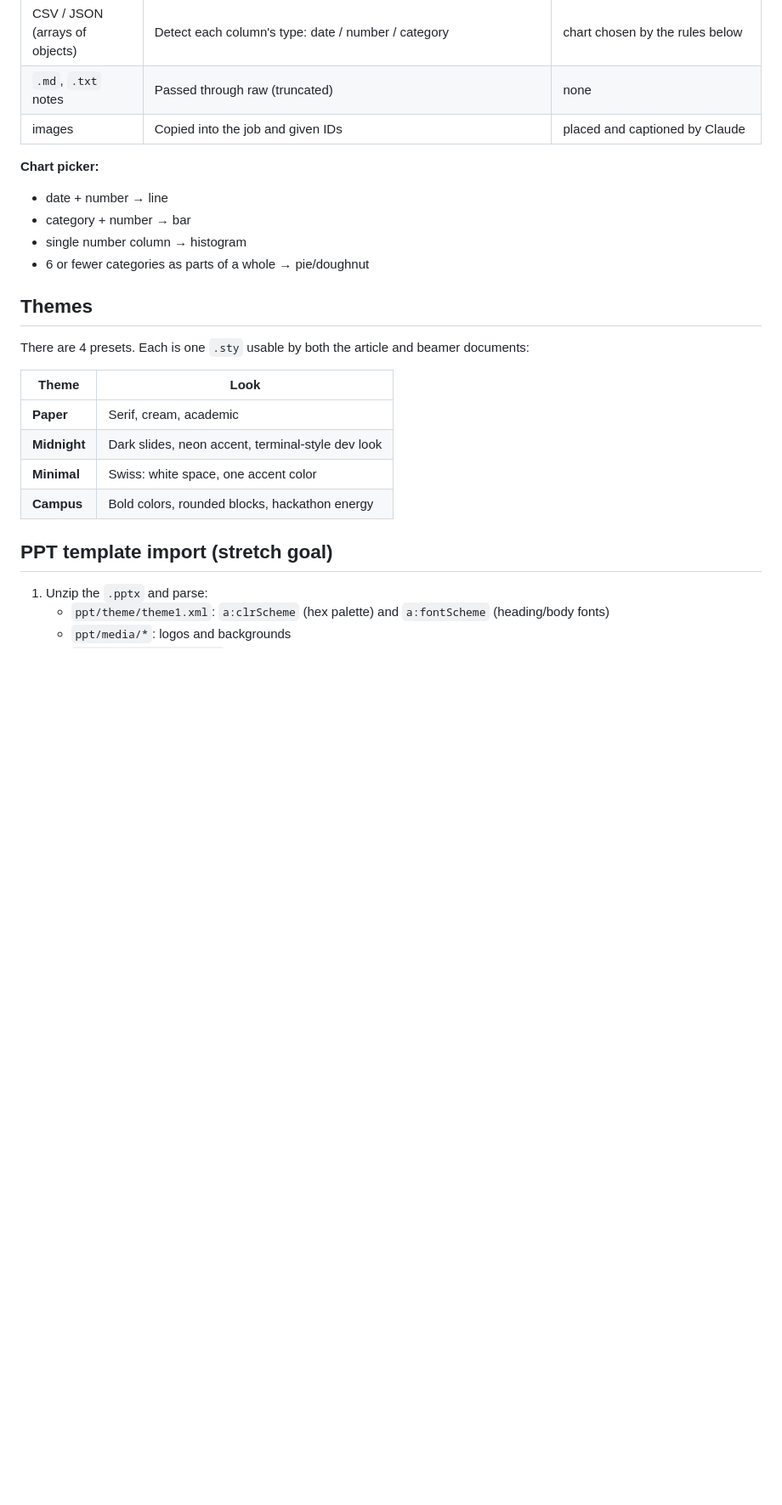
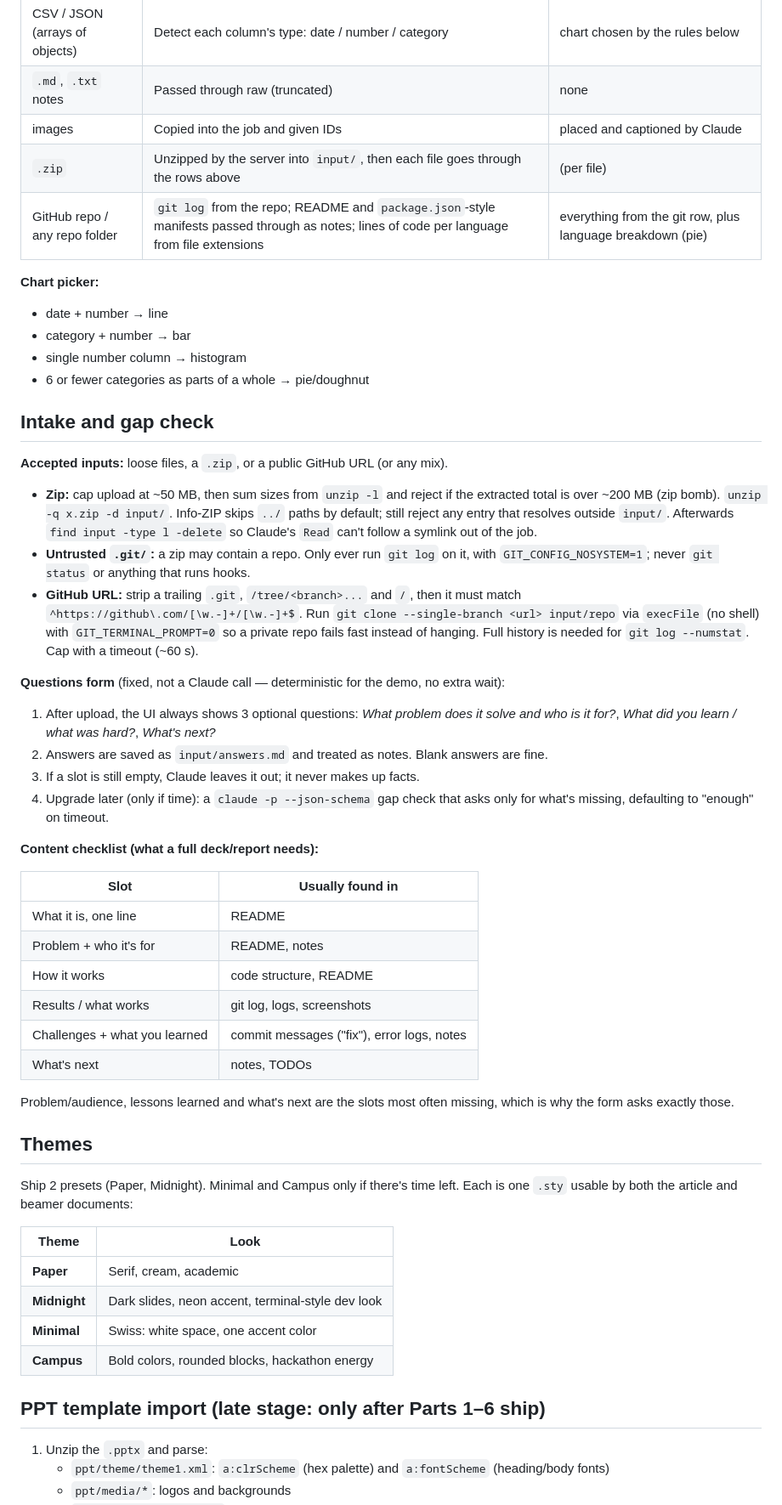
Before and after one commit to Celibistrial/devreport, a Markdown page: HANDOFF.md, the part around one of its changes. Shown at 85% size. Drawn GitHub-style; blank space fills up the shorter version.

```diff
--- a/HANDOFF.md
+++ b/HANDOFF.md
@@ -81,6 +84,8 @@ Dependencies: none for the server. Chart.js isn't needed, since charts are pgfpl
 | CSV / JSON (arrays of objects) | Detect each column's type: date / number / category | chart chosen by the rules below |
 | `.md`, `.txt` notes | Passed through raw (truncated) | none |
 | images | Copied into the job and given IDs | placed and captioned by Claude |
+| `.zip` | Unzipped by the server into `input/`, then each file goes through the rows above | (per file) |
+| GitHub repo / any repo folder | `git log` from the repo; README and `package.json`-style manifests passed through as notes; lines of code per language from file extensions | everything from the git row, plus language breakdown (pie) |
 
 **Chart picker:**
 - date + number → line
@@ -88,9 +93,37 @@ Dependencies: none for the server. Chart.js isn't needed, since charts are pgfpl
 - single number column → histogram
 - 6 or fewer categories as parts of a whole → pie/doughnut
 
+## Intake and gap check
+
+**Accepted inputs:** loose files, a `.zip`, or a public GitHub URL (or any mix).
+
+- **Zip:** cap upload at ~50 MB, then sum sizes from `unzip -l` and reject if the extracted total is over ~200 MB (zip bomb). `unzip -q x.zip -d input/`. Info-ZIP skips `../` paths by default; still reject any entry that resolves outside `input/`. Afterwards `find input -type l -delete` so Claude's `Read` can't follow a symlink out of the job.
+- **Untrusted `.git/`:** a zip may contain a repo. Only ever run `git log` on it, with `GIT_CONFIG_NOSYSTEM=1`; never `git status` or anything that runs hooks.
+- **GitHub URL:** strip a trailing `.git`, `/tree/<branch>...` and `/`, then it must match `^https://github\.com/[\w.-]+/[\w.-]+$`. Run `git clone --single-branch <url> input/repo` via `execFile` (no shell) with `GIT_TERMINAL_PROMPT=0` so a private repo fails fast instead of hanging. Full history is needed for `git log --numstat`. Cap with a timeout (~60 s).
+
+**Questions form** (fixed, not a Claude call — deterministic for the demo, no extra wait):
+
+1. After upload, the UI always shows 3 optional questions: *What problem does it solve and who is it for?*, *What did you learn / what was hard?*, *What's next?*
+2. Answers are saved as `input/answers.md` and treated as notes. Blank answers are fine.
+3. If a slot is still empty, Claude leaves it out; it never makes up facts.
+4. Upgrade later (only if time): a `claude -p --json-schema` gap check that asks only for what's missing, defaulting to "enough" on timeout.
+
+**Content checklist (what a full deck/report needs):**
+
+| Slot | Usually found in |
+|---|---|
+| What it is, one line | README |
+| Problem + who it's for | README, notes |
+| How it works | code structure, README |
+| Results / what works | git log, logs, screenshots |
+| Challenges + what you learned | commit messages ("fix"), error logs, notes |
+| What's next | notes, TODOs |
+
+Problem/audience, lessons learned and what's next are the slots most often missing, which is why the form asks exactly those.
+
 ## Themes
 
-There are 4 presets. Each is one `.sty` usable by both the article and beamer documents:
+Ship 2 presets (Paper, Midnight). Minimal and Campus only if there's time left. Each is one `.sty` usable by both the article and beamer documents:
 
 | Theme | Look |
 |---|---|
@@ -99,7 +132,7 @@ There are 4 presets. Each is one `.sty` usable by both the article and beamer do
 | **Minimal** | Swiss: white space, one accent color |
 | **Campus** | Bold colors, rounded blocks, hackathon energy |
 
-## PPT template import (stretch goal)
+## PPT template import (late stage: only after Parts 1–6 ship)
 
 1. Unzip the `.pptx` and parse:
    - `ppt/theme/theme1.xml`: `a:clrScheme` (hex palette) and `a:fontScheme` (heading/body fonts)
```
Also changed, not shown: other parts of HANDOFF.md (+67 -15 lines).
